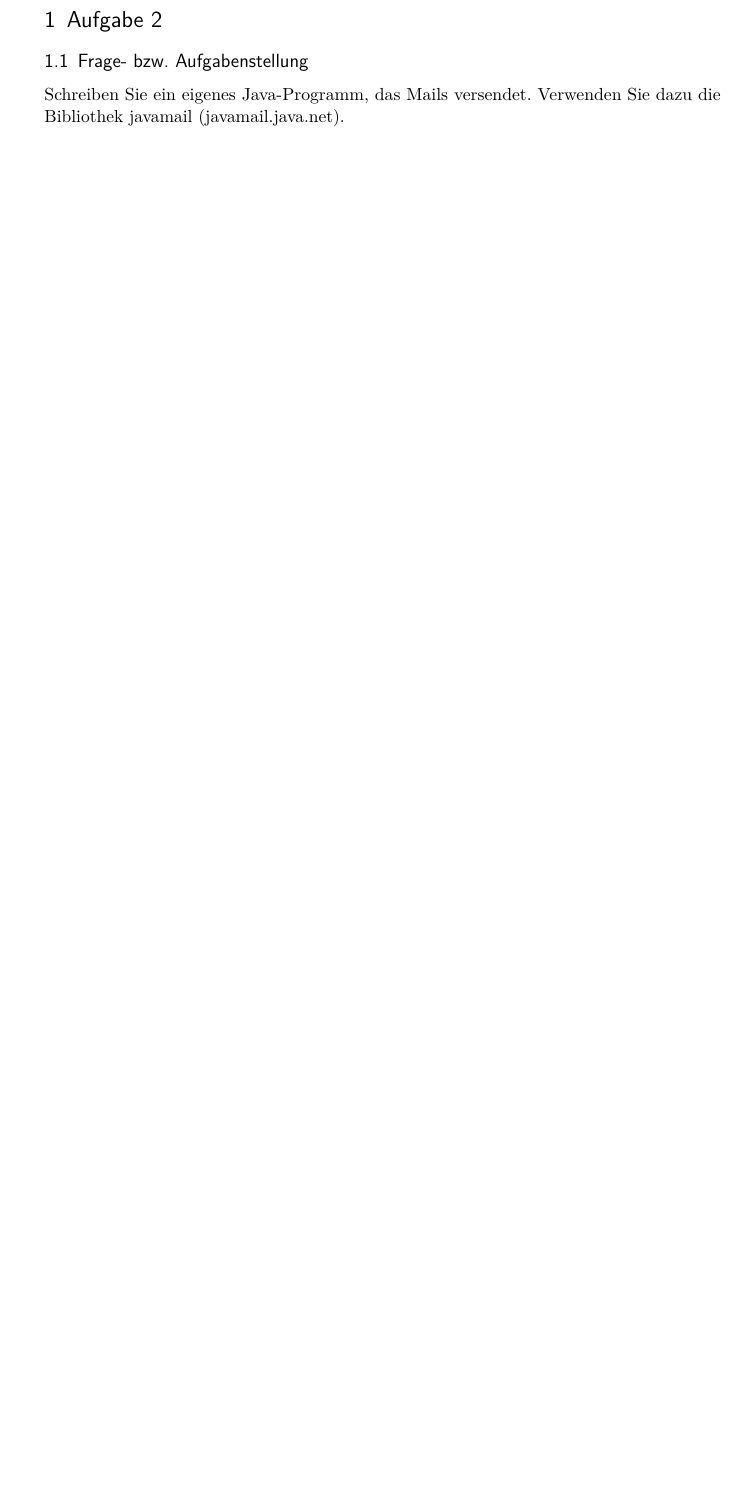
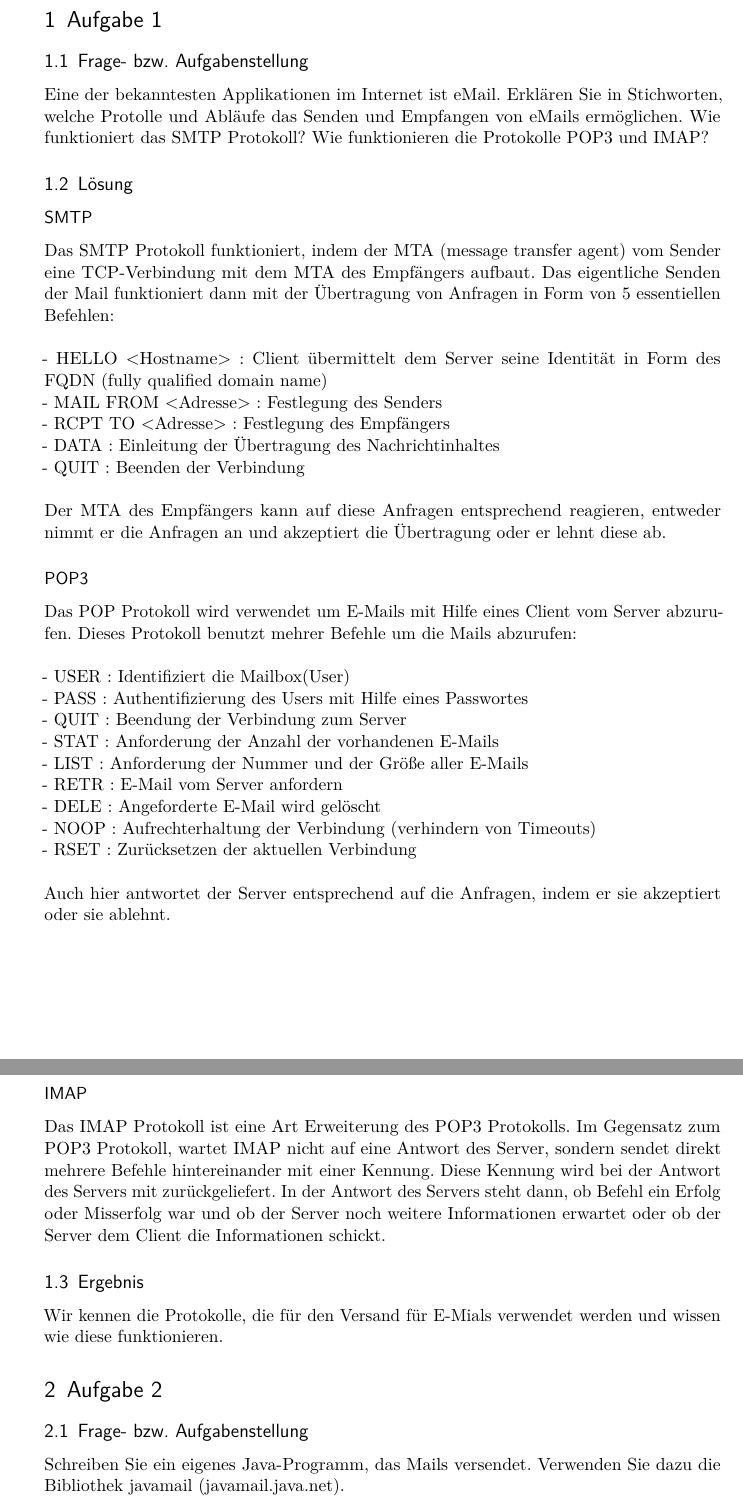
Before and after one commit to MiNickel/FHProjekteEtc, a LaTeX document (Praktikum3/Praktikum03.tex, which reads Praktikum3/content/P03Auswertung.tex): part of page 3 of 5 before the commit and two parts of pages 3 and 4 of 7 after it, the two joined at a grey line, cut so that both start at the same text, the shorter picture padded with empty space. Compiled offline with pdfLaTeX; an older LaTeX class or package is replaced by its successor.

Commit message:
Protokoll zu Aufgabe 1

```diff
--- a/Praktikum3/content/P03Auswertung.tex
+++ b/Praktikum3/content/P03Auswertung.tex
@@ -3,6 +3,44 @@
 \newcommand{\package}[1]{\texttt{\itshape#1}}
 \newcommand{\engl}[1]{(engl: \textit{#1})\xspace}
 \newpage
+
+\section{Aufgabe 1}
+
+\subsection{Frage- bzw. Aufgabenstellung}
+Eine der bekanntesten Applikationen im Internet ist eMail. Erklären Sie in Stichworten, welche Protolle und Abläufe das Senden und Empfangen von eMails ermöglichen. Wie funktioniert das SMTP Protokoll? Wie funktionieren die Protokolle POP3 und IMAP?
+
+\subsection{Lösung}
+\subsubsection{SMTP}
+Das SMTP Protokoll funktioniert, indem der MTA (message transfer agent) vom Sender eine TCP-Verbindung mit dem MTA des Empfängers aufbaut. Das eigentliche Senden der Mail funktioniert dann mit der Übertragung von Anfragen in Form von 5 essentiellen Befehlen: \\
+\\
+- HELLO <Hostname> : Client übermittelt dem Server seine  Identität in Form des FQDN (fully qualified domain name) \\
+- MAIL FROM <Adresse> : Festlegung des Senders \\
+- RCPT TO <Adresse> : Festlegung des Empfängers \\
+- DATA : Einleitung der Übertragung des Nachrichtinhaltes \\
+- QUIT : Beenden der Verbindung \\
+\\
+Der MTA des Empfängers kann auf diese Anfragen entsprechend reagieren, entweder nimmt er die Anfragen an und akzeptiert die Übertragung oder er lehnt diese ab.
+
+\subsubsection{POP3}
+Das POP Protokoll wird verwendet um E-Mails mit Hilfe eines Client vom Server abzurufen. Dieses Protokoll benutzt mehrer Befehle um die Mails abzurufen: \\
+\\
+- USER : Identifiziert die Mailbox(User)\\
+- PASS : Authentifizierung des Users mit Hilfe eines Passwortes\\
+- QUIT :  Beendung der Verbindung zum Server\\
+- STAT : Anforderung der Anzahl der vorhandenen E-Mails\\
+- LIST : Anforderung der Nummer und der Größe aller E-Mails\\
+- RETR : E-Mail vom Server anfordern\\
+- DELE : Angeforderte E-Mail wird gelöscht\\
+- NOOP : Aufrechterhaltung der Verbindung (verhindern von Timeouts)\\
+- RSET : Zurücksetzen der aktuellen Verbindung\\
+\\
+Auch hier antwortet der Server entsprechend auf die Anfragen, indem er sie akzeptiert oder sie ablehnt.
+
+\subsubsection{IMAP}
+Das IMAP Protokoll ist eine Art Erweiterung des POP3 Protokolls. Im Gegensatz zum POP3 Protokoll, wartet IMAP nicht auf eine Antwort des Server, sondern sendet direkt mehrere Befehle hintereinander mit einer Kennung. Diese Kennung wird bei der Antwort des Servers mit zurückgeliefert. In der Antwort des Servers steht dann, ob Befehl ein Erfolg oder Misserfolg war und ob der Server noch weitere Informationen erwartet oder ob der Server dem Client die Informationen schickt.
+
+\subsection{Ergebnis}
+Wir kennen die Protokolle, die für den Versand für E-Mials verwendet werden und wissen wie diese funktionieren.
 
 \section{Aufgabe 2}
 
```
Also changed, not shown: Praktikum3/Praktikum03.bbl (deleted), Praktikum3/Praktikum03.pdf, Praktikum3/content/P03Auswertung.tex (11 more changed lines), 8 other files.
